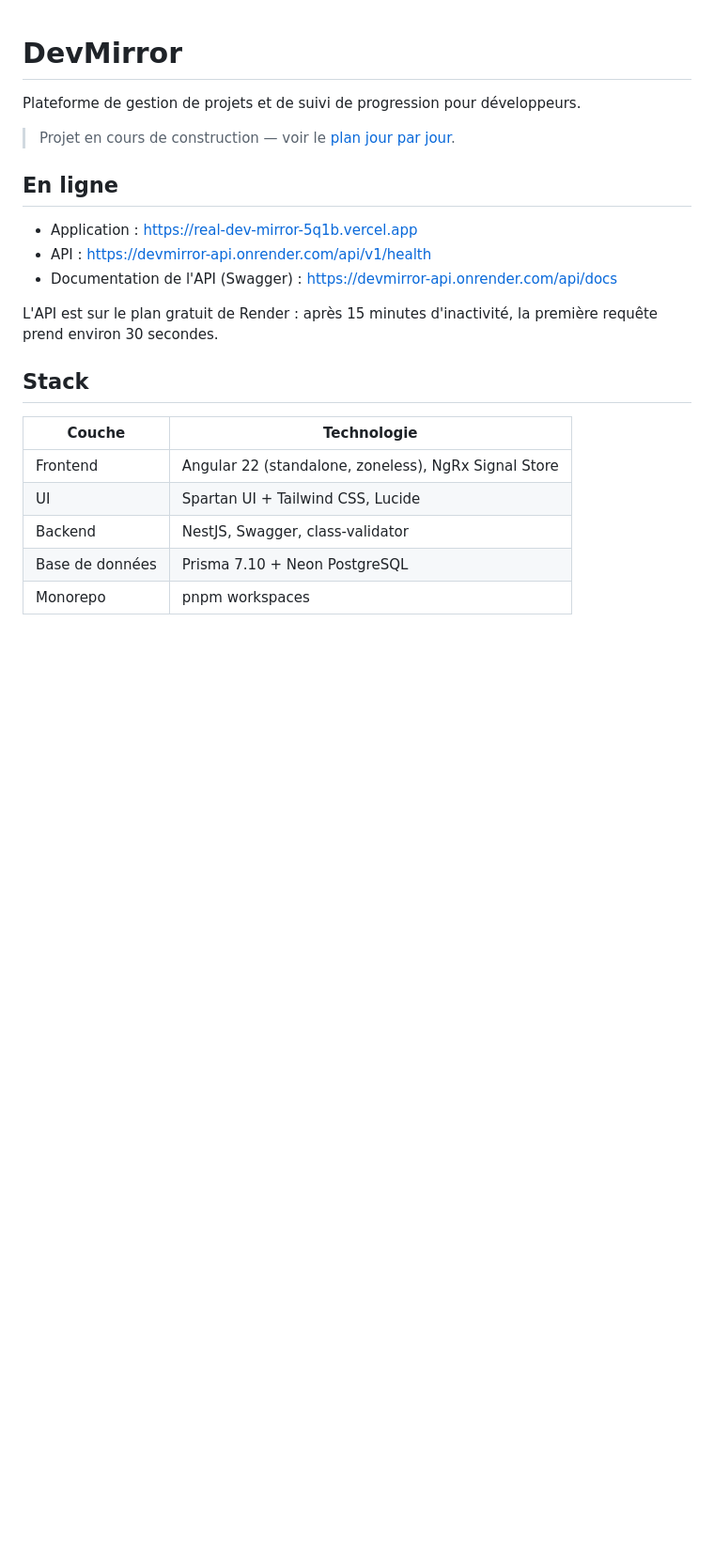
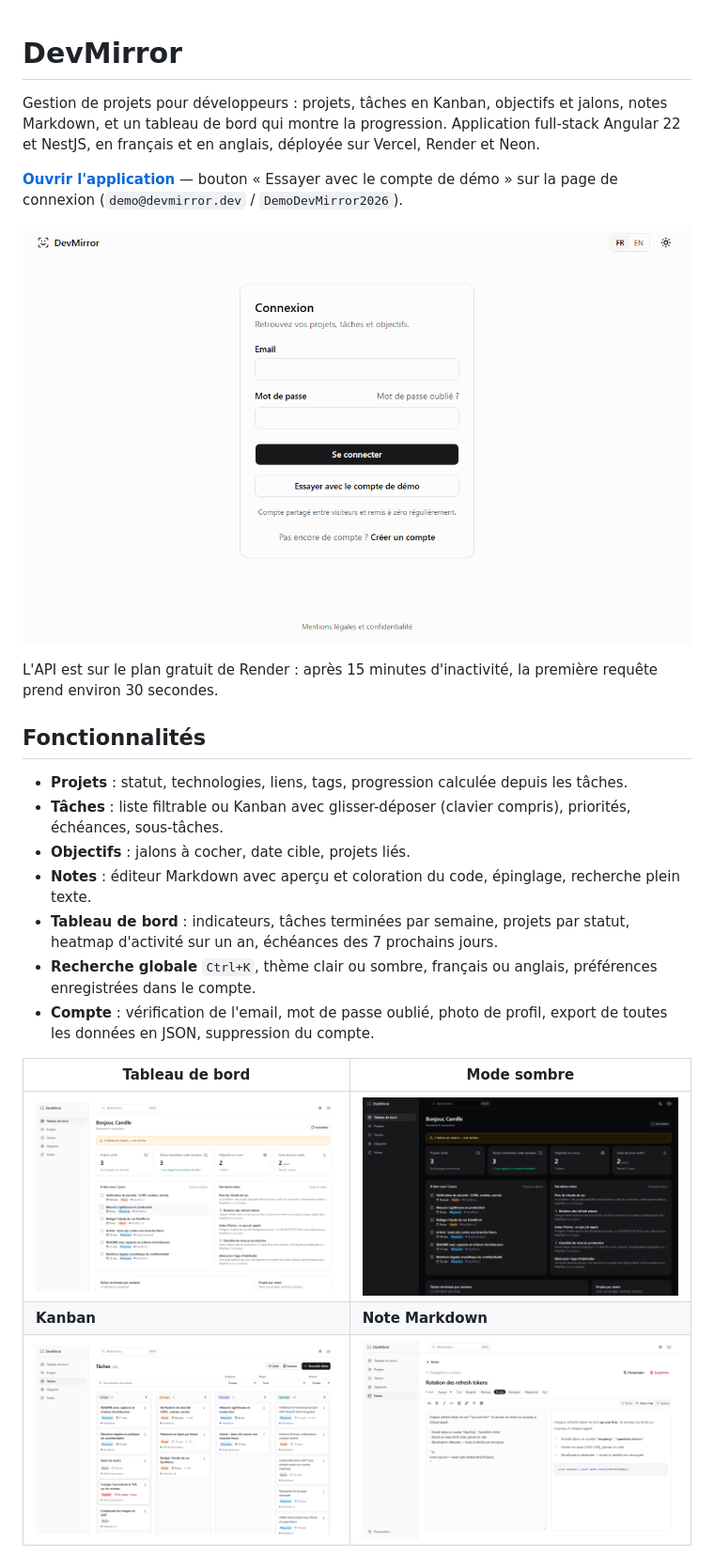
Before and after one commit to EKRAANGEEPHRAIM/REAL-DEV-MIRROR, a Markdown page: README.md, the part around one of its changes. Shown at 94% size. Rendered like a GitHub page; pictures changed too: docs/images/kanban.png (added), docs/images/note.png (added), docs/images/tableau-de-bord-sombre.png (added); blank space fills up the shorter version.

Commit message:
docs: README (GIF, captures, schéma, installation) et ADR 0002 à 0006 (J40) (#15)
Co-authored-by: Claude Opus 5.5 <noreply@anthropic.com>

```diff
--- a/README.md
+++ b/README.md
@@ -1,25 +1,34 @@
 # DevMirror
 
-Plateforme de gestion de projets et de suivi de progression pour développeurs.
+Gestion de projets pour développeurs : projets, tâches en Kanban, objectifs et jalons, notes
+Markdown, et un tableau de bord qui montre la progression. Application full-stack Angular 22 et
+NestJS, en français et en anglais, déployée sur Vercel, Render et Neon.
 
-> Projet en cours de construction — voir le [plan jour par jour](docs/README.md).
+**[Ouvrir l'application](https://real-dev-mirror-5q1b.vercel.app)** — bouton « Essayer avec le
+compte de démo » sur la page de connexion (`demo@devmirror.dev` / `DemoDevMirror2026`).
 
-## En ligne
+![Visite de l'application : compte de démo, tableau de bord, Kanban, objectifs, notes, recherche Ctrl+K](docs/images/visite.gif)
 
-- Application : https://real-dev-mirror-5q1b.vercel.app
-- API : https://devmirror-api.onrender.com/api/v1/health
-- Documentation de l'API (Swagger) : https://devmirror-api.onrender.com/api/docs
+L'API est sur le plan gratuit de Render : après 15 minutes d'inactivité, la première requête
+prend environ 30 secondes.
 
-L'API est sur le plan gratuit de Render : après 15 minutes d'inactivité, la première
-requête prend environ 30 secondes.
+## Fonctionnalités
 
-## Stack
+- **Projets** : statut, technologies, liens, tags, progression calculée depuis les tâches.
+- **Tâches** : liste filtrable ou Kanban avec glisser-déposer (clavier compris), priorités,
+  échéances, sous-tâches.
+- **Objectifs** : jalons à cocher, date cible, projets liés.
+- **Notes** : éditeur Markdown avec aperçu et coloration du code, épinglage, recherche plein texte.
+- **Tableau de bord** : indicateurs, tâches terminées par semaine, projets par statut, heatmap
+  d'activité sur un an, échéances des 7 prochains jours.
+- **Recherche globale** `Ctrl+K`, thème clair ou sombre, français ou anglais, préférences
+  enregistrées dans le compte.
+- **Compte** : vérification de l'email, mot de passe oublié, photo de profil, export de toutes les
+  données en JSON, suppression du compte.
 
-| Couche          | Technologie                                          |
-| --------------- | ---------------------------------------------------- |
-| Frontend        | Angular 22 (standalone, zoneless), NgRx Signal Store |
-| UI              | Spartan UI + Tailwind CSS, Lucide                    |
-| Backend         | NestJS, Swagger, class-validator                     |
-| Base de données | Prisma 7.10 + Neon PostgreSQL                        |
-| Monorepo        | pnpm workspaces                                      |
+| Tableau de bord                                     | Mode sombre                                                               |
+| --------------------------------------------------- | ------------------------------------------------------------------------- |
+| ![Tableau de bord](docs/images/tableau-de-bord.png) | ![Tableau de bord en mode sombre](docs/images/tableau-de-bord-sombre.png) |
+| **Kanban**                                          | **Note Markdown**                                                         |
+| ![Kanban des tâches](docs/images/kanban.png)        | ![Éditeur de note, aperçu côte à côte](docs/images/note.png)              |
 
```
Also changed, not shown: other parts of README.md (+78 -19 lines), docs/README.md (+11 -3 lines), docs/adr/0002-session-jwt-refresh-cookie.md (added, +27 -0 lines), docs/adr/0003-angular-zoneless-signal-store.md (added, +25 -0 lines), docs/adr/0004-i18n-maison.md (added, +24 -0 lines), docs/adr/0005-tests-trois-niveaux.md (added, +27 -0 lines), docs/adr/0006-limite-par-compte.md (added, +33 -0 lines), docs/images/mobile.png (added).
